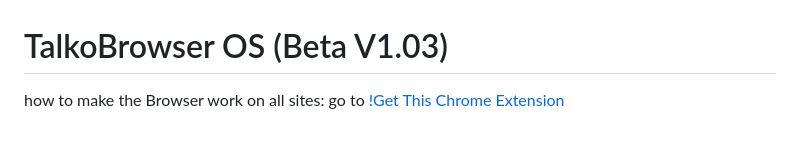
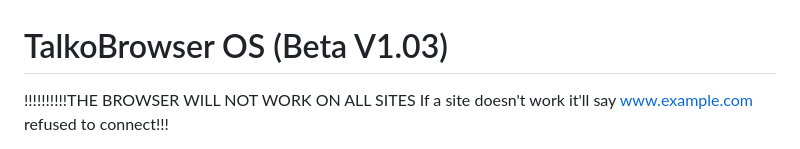
Before and after one commit to MohdYahyaMahmodi/pulsar-os, a Markdown page: README.md, the part around the change printed below. GitHub-like rendering.

```diff
--- a/README.md
+++ b/README.md
@@ -1,4 +1,3 @@
 # TalkoBrowser OS (Beta V1.03)
-how to make the Browser work on all sites:
-go to [!Get This Chrome Extension](https://chromewebstore.google.com/detail/requestly-intercept-modif/mdnleldcmiljblolnjhpnblkcekpdkpa)
+!!!!!!!!!!THE BROWSER WILL NOT WORK ON ALL SITES  If a site doesn't work it'll say www.example.com refused to connect!!!
 
```
Also changed, not shown: other parts of README.md (+0 -1 lines).
